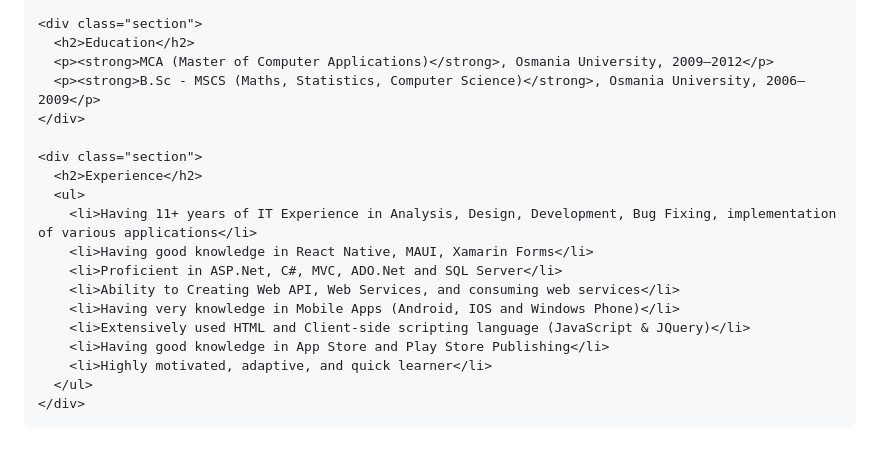
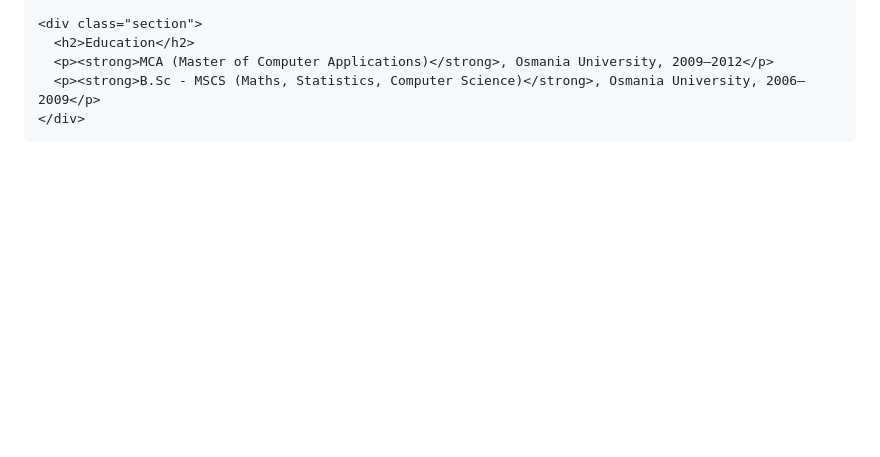
Before and after one commit to ranjithnagiri/ranjithnagiri.github.io, a Markdown page: README.md, the part around the change. GitHub-like rendering; blank space fills up the shorter version.

```diff
--- a/README.md
+++ b/README.md
@@ -124,19 +124,6 @@
       <p><strong>B.Sc - MSCS (Maths, Statistics, Computer Science)</strong>, Osmania University, 2006–2009</p>
     </div>
 
-    <div class="section">
-      <h2>Experience</h2>
-      <ul>
-        <li>Having 11+ years of IT Experience in Analysis, Design, Development, Bug Fixing, implementation of various applications</li>
-        <li>Having good knowledge in React Native, MAUI, Xamarin Forms</li>
-        <li>Proficient in ASP.Net, C#, MVC, ADO.Net and SQL Server</li>
-        <li>Ability to Creating Web API, Web Services, and consuming web services</li>
-        <li>Having very knowledge in Mobile Apps (Android, IOS and Windows Phone)</li>
-        <li>Extensively used HTML and Client-side scripting language (JavaScript & JQuery)</li>
-        <li>Having good knowledge in App Store and Play Store Publishing</li>
-        <li>Highly motivated, adaptive, and quick learner</li>
-      </ul>
-    </div>
   </div>
 </body>
 </html>
```
